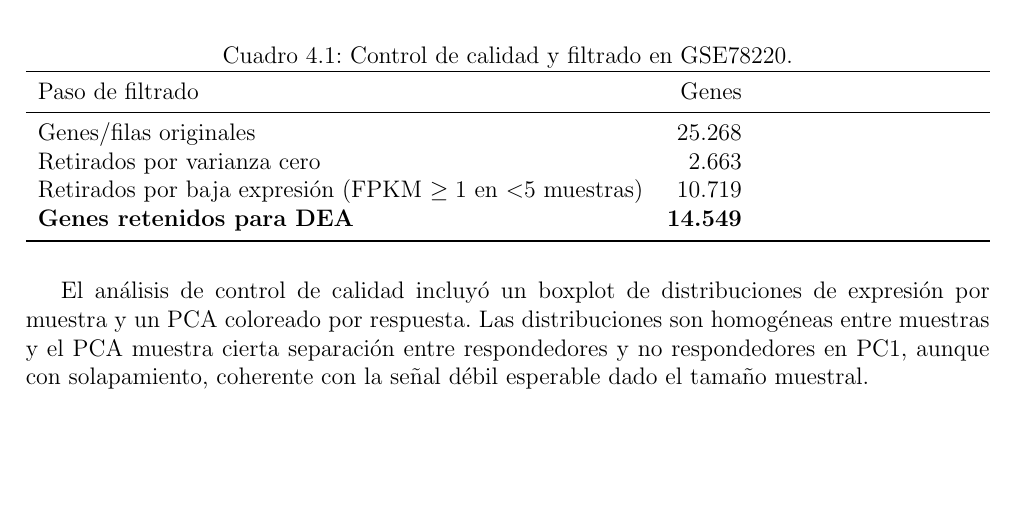
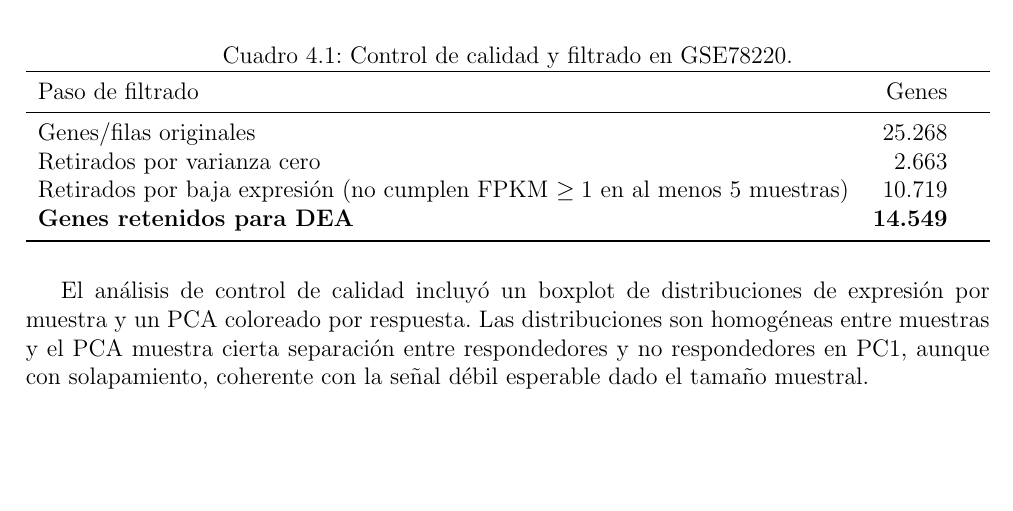
Before and after one commit to Soniasalme/TFM_MELANOMA_INMUNOTERAPIA, a LaTeX document (TFM_memoria/memoria_latex/main.tex, which reads TFM_memoria/memoria_latex/chapters/04_resultados.tex): part of page 20 of 41, cut so that both start at the same text. Compiled offline with pdfLaTeX.

Commit message:
Clarify GSE78220 filtering criterion

```diff
--- a/TFM_memoria/memoria_latex/chapters/04_resultados.tex
+++ b/TFM_memoria/memoria_latex/chapters/04_resultados.tex
@@ -14,7 +14,7 @@ Paso de filtrado & Genes \\
 \midrule
 Genes/filas originales & 25.268 \\
 Retirados por varianza cero & 2.663 \\
-Retirados por baja expresión (FPKM $\geq 1$ en $<$5 muestras) & 10.719 \\
+Retirados por baja expresión (no cumplen FPKM $\geq 1$ en al menos 5 muestras) & 10.719 \\
 \textbf{Genes retenidos para DEA} & \textbf{14.549} \\
 \bottomrule
 \end{tabularx}
```
Also changed, not shown: TFM_memoria/memoria_latex/main.pdf.
